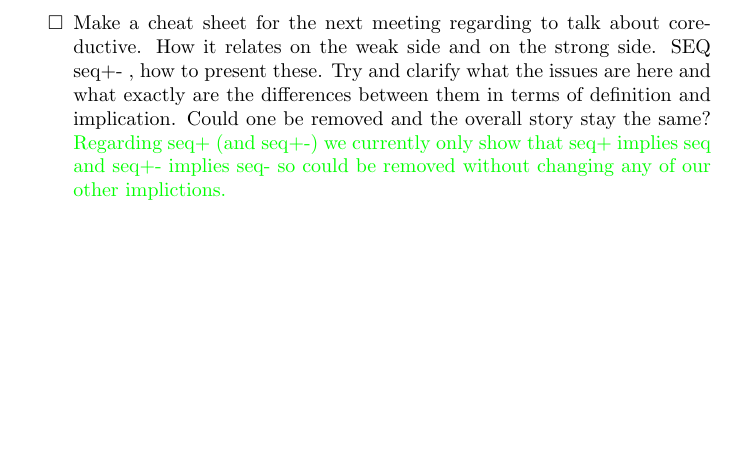
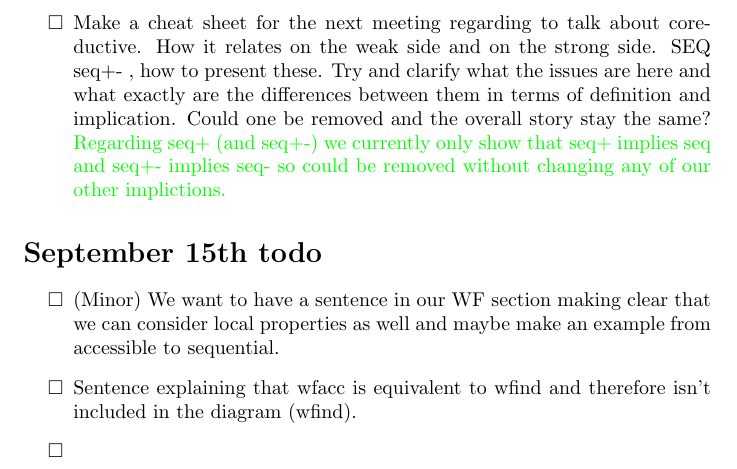
Before and after one commit to DrPolonsky/LAM, a LaTeX document (Relations/Paper/Summer_2025_TODO.tex, which reads Relations/Paper/macros.tex): part of page 8 of 8, cut so that both start at the same text, the shorter picture padded with empty space. Compiled offline with pdfLaTeX.

Commit message:
todo update

```diff
--- a/Relations/Paper/Summer_2025_TODO.tex
+++ b/Relations/Paper/Summer_2025_TODO.tex
@@ -192,4 +192,11 @@ Some of the work we have explored is formalized in the Agda standard library.
   \item Make a cheat sheet for the next meeting regarding to talk about coreductive. How it relates on the weak side and on the strong side. SEQ seq+- , how to present these. Try and clarify what the issues are here and what exactly are the differences between them in terms of definition and implication. Could one be removed and the overall story stay the same? \sacomment{Regarding seq+ (and seq+-) we currently only show that seq+ implies seq and seq+- implies seq- so could be removed without changing any of our other implictions.}
 \end{todolist}
 
+\section*{September 15th todo}
+\begin{todolist}
+  \item (Minor) We want to have a sentence in our WF section making clear that we can consider local properties as well and maybe make an example from accessible to sequential.
+  \item Sentence explaining that wfacc is equivalent to wfind and therefore isn't included in the diagram (wfind).
+  \item
+\end{todolist}
+
 \end{document}
--- a/Relations/Paper/macros.tex
+++ b/Relations/Paper/macros.tex
@@ -137,13 +137,13 @@
 \newcommand{\WFaccm}{\mathtt{WFacc}{\lnot\lnot}}
 \newcommand{\WFindm}{\mathtt{WFind}{\lnot\lnot}}
 \newcommand{\WFseqm}{\mathtt{WFseq}{\lnot\lnot}}
-\newcommand{\WFminm}{\mathtt{isWFmin}{\lnot\lnot}}
-\newcommand{\WFminDNEm}{\mathtt{isWFminDNE}{\lnot\lnot}}
+\newcommand{\WFminm}{\mathtt{WFmin}{\lnot\lnot}}
+\newcommand{\WFminDNEm}{\mathtt{WFminDNE}{\lnot\lnot}}
 
 % Classical proeprties
 \newcommand{\accCor}{\mathtt{accCor}}
 \newcommand{\accDNE}{\mathtt{accDNE}}
-\newcommand{\mpe}{\mathtt{MP\equiv}}
+\newcommand{\mpe}{\mathtt{MP}{\equiv}}
 \newcommand{\rdec}{\mathtt{Rdec}}
 \newcommand{\corDNE}{\mathtt{corDNE}}
 
```
